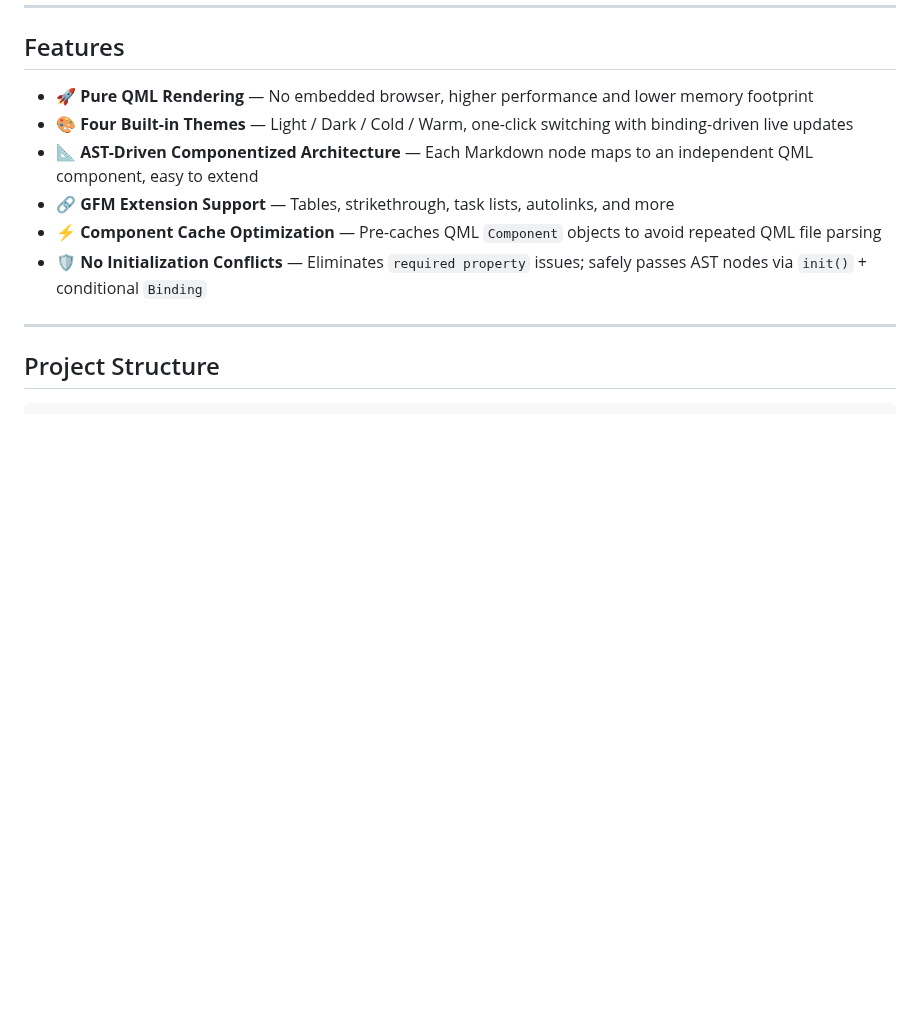
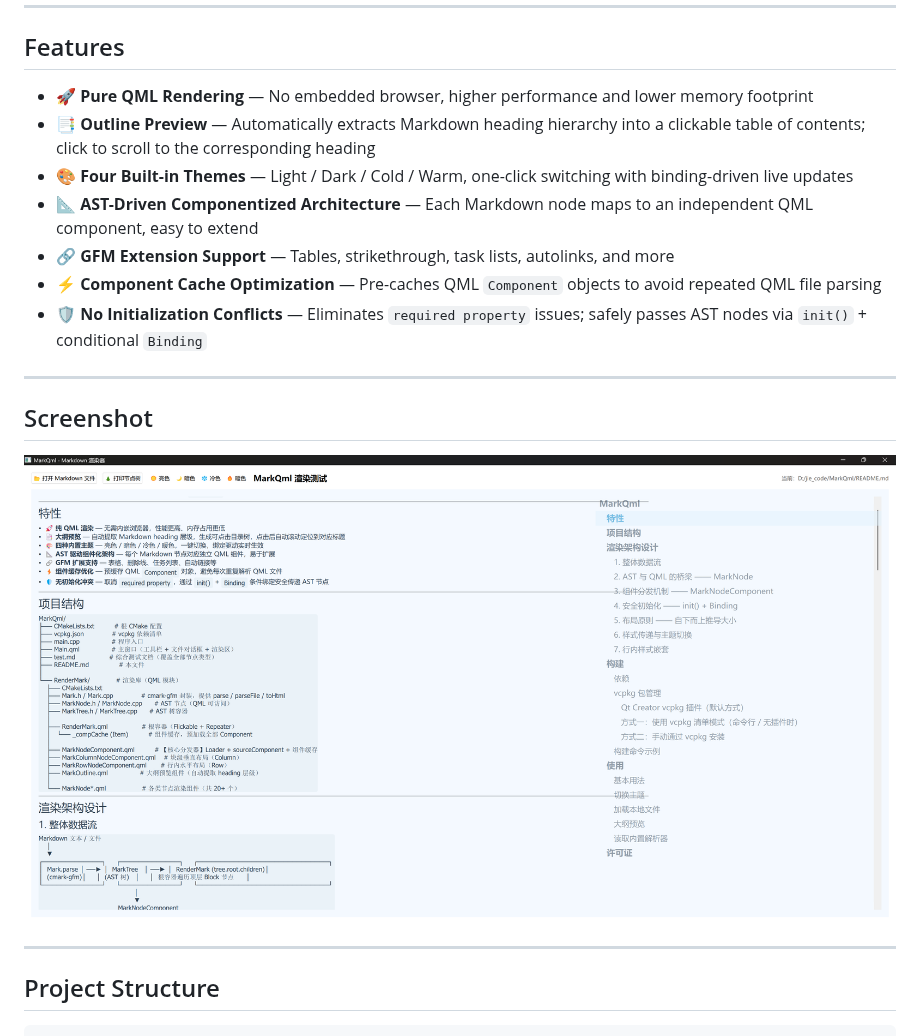
Before and after one commit to mao-yu-2020/MarkQml, a Markdown page: README_EN.md, the part around one of its changes. GitHub-like rendering; pictures changed too: readme_res/run.png (added); blank space fills up the shorter version.

```diff
--- a/README_EN.md
+++ b/README_EN.md
@@ -9,11 +9,18 @@ A native **Qt 6 + QML** Markdown renderer powered by `cmark-gfm`. It parses Mark
 ## Features
 
 - 🚀 **Pure QML Rendering** — No embedded browser, higher performance and lower memory footprint
+- 📑 **Outline Preview** — Automatically extracts Markdown heading hierarchy into a clickable table of contents; click to scroll to the corresponding heading
 - 🎨 **Four Built-in Themes** — Light / Dark / Cold / Warm, one-click switching with binding-driven live updates
 - 📐 **AST-Driven Componentized Architecture** — Each Markdown node maps to an independent QML component, easy to extend
 - 🔗 **GFM Extension Support** — Tables, strikethrough, task lists, autolinks, and more
 - ⚡ **Component Cache Optimization** — Pre-caches QML `Component` objects to avoid repeated QML file parsing
 - 🛡️ **No Initialization Conflicts** — Eliminates `required property` issues; safely passes AST nodes via `init()` + conditional `Binding`
+
+---
+
+## Screenshot
+
+![Screenshot](./readme_res/run.png)
 
 ---
 
```
Also changed, not shown: other parts of README_EN.md (+37 -1 lines), README.md (+44 -1 lines), 6 other files.
